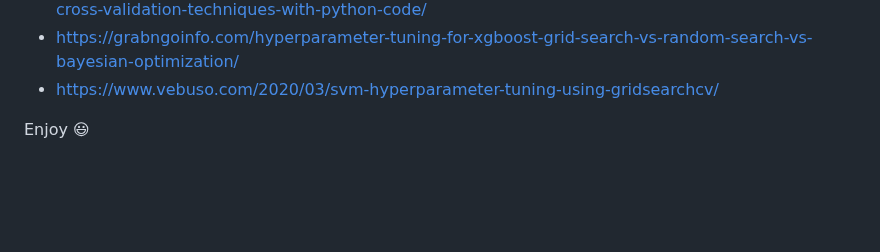
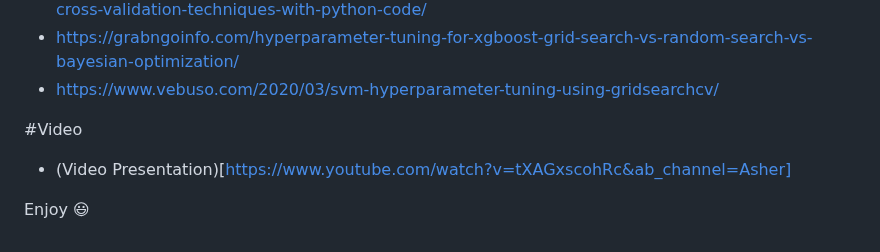
Before and after one commit to OakesOng/Indiegogo-CrowdFunding-Prediction, a Markdown page: README.md, the part around the change. GitHub-like rendering; blank space fills up the shorter version.

```diff
--- a/README.md
+++ b/README.md
@@ -70,7 +70,8 @@ This project is a mini project for SC1015, which focuses on the prediction of wh
 - https://grabngoinfo.com/hyperparameter-tuning-for-xgboost-grid-search-vs-random-search-vs-bayesian-optimization/
 - https://www.vebuso.com/2020/03/svm-hyperparameter-tuning-using-gridsearchcv/
 
-
+#Video
+- (Video Presentation)[https://www.youtube.com/watch?v=tXAGxscohRc&ab_channel=Asher]
 
 
 
```
